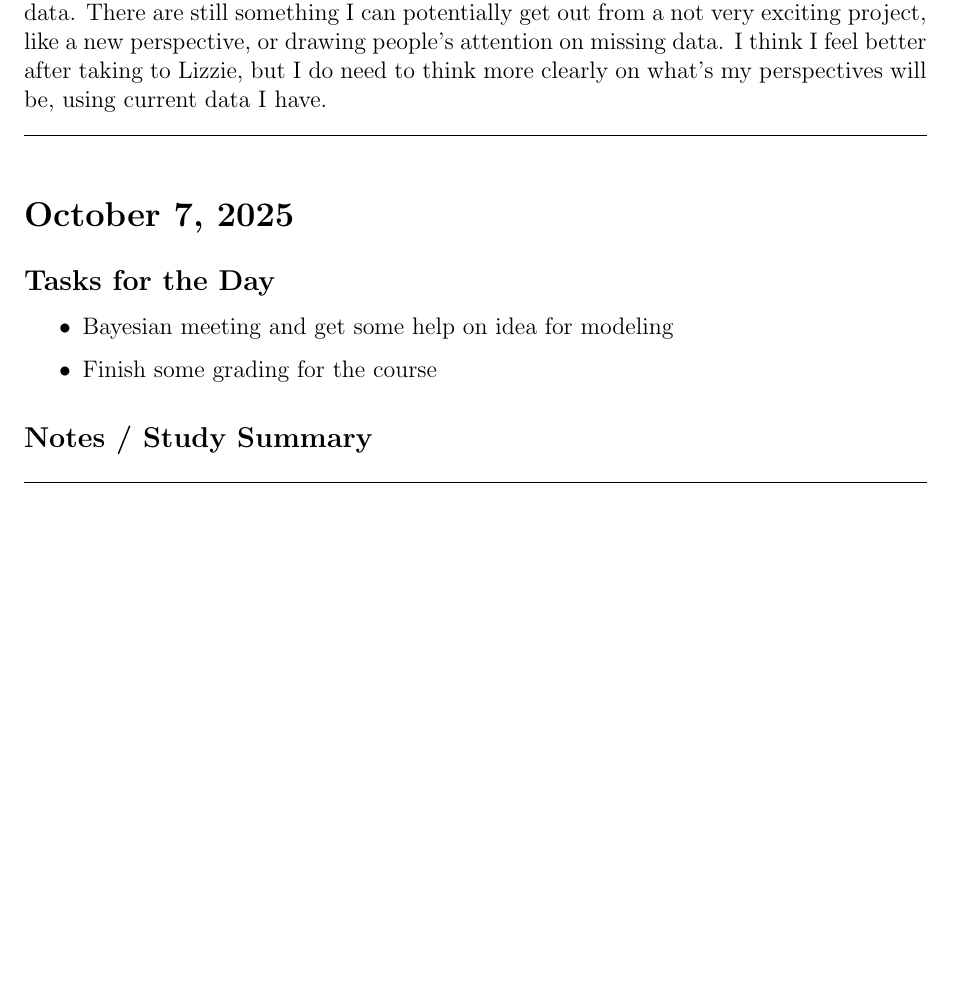
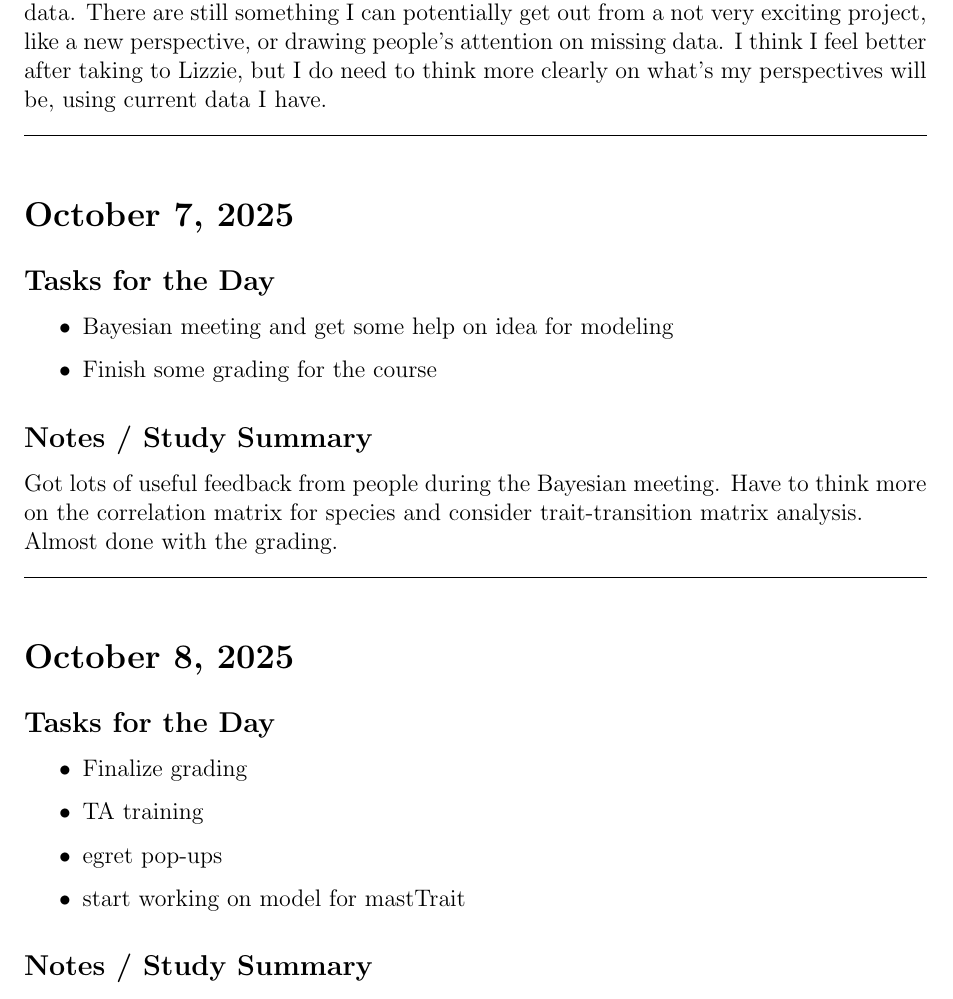
Before and after one commit to wangxm-forest/PhD, a LaTeX document (dailyLog/2025.tex): part of page 9 of 9, cut so that both start at the same text, the shorter picture padded with empty space. Compiled offline with pdfLaTeX.

Commit message:
daily log

```diff
--- a/dailyLog/2025.tex
+++ b/dailyLog/2025.tex
@@ -344,6 +344,24 @@ Lizzie asked me to try hard to stop getting more data, but concentrate on analyz
     \item Finish some grading for the course
 \end{itemize}
 \subsection*{Notes / Study Summary}
+Got lots of useful feedback from people during the Bayesian meeting. Have to think more on the correlation matrix for species and consider trait-transition matrix analysis.\\
+Almost done with the grading.
+
+\vspace{1em}
+\hrule
+\vspace{1em}
+
+\section*{October 8, 2025}
+\addcontentsline{toc}{section}{October 8, 2025}
+
+\subsection*{Tasks for the Day}
+\begin{itemize}
+    \item Finalize grading
+    \item TA training
+    \item egret pop-ups
+    \item start working on model for mastTrait
+\end{itemize}
+\subsection*{Notes / Study Summary}
 
 
 \vspace{1em}
```
Also changed, not shown: dailyLog/2025.pdf.
